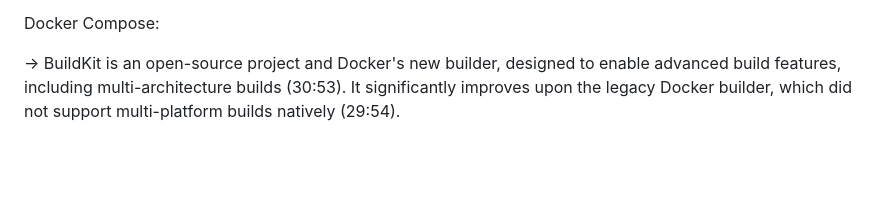
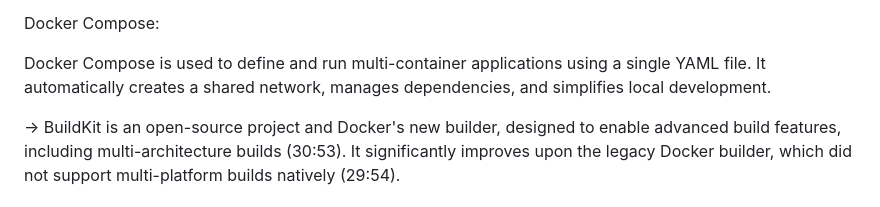
Before and after one commit to ekansh-helloff/DevOps-Notes-Commands, a Markdown page: Docker/Docker.md, the part around the change. Rendered like a GitHub page; blank space fills up the shorter version.

```diff
--- a/Docker/Docker.md
+++ b/Docker/Docker.md
@@ -455,7 +455,7 @@ Regularly scan images, update dependencies, and rotate secrets.
 
 Docker Compose:
 
-
+Docker Compose is used to define and run multi-container applications using a single YAML file. It automatically creates a shared network, manages dependencies, and simplifies local development.
 
 
 
```
